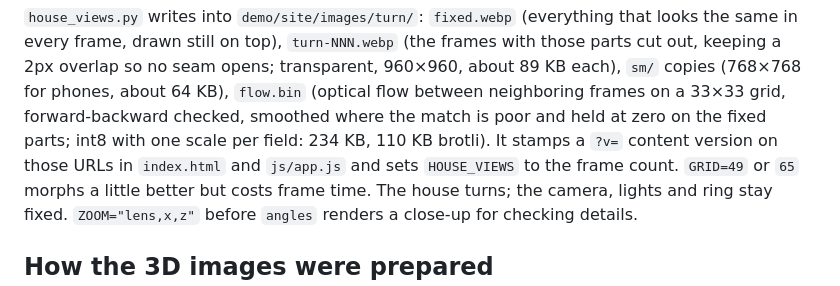
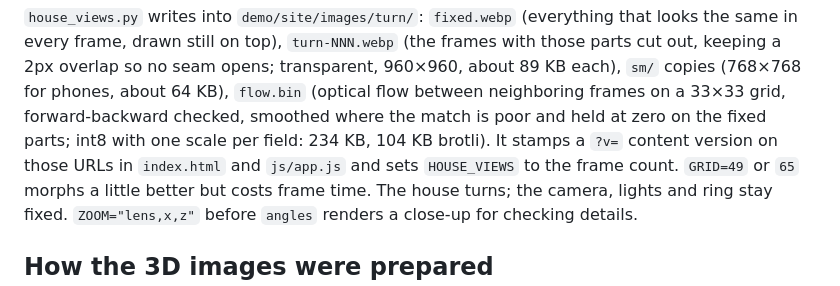
Before and after one commit to ramseyzane1-blip/-reliant-home-mortgage-demo, a Markdown page: tools/README.md, the part around the change. Rendered like a GitHub page.

```diff
--- a/tools/README.md
+++ b/tools/README.md
@@ -22,7 +22,7 @@ in every frame, drawn still on top), `turn-NNN.webp` (the frames with those part
 keeping a 2px overlap so no seam opens; transparent, 960×960, about 89 KB each), `sm/` copies
 (768×768 for phones, about 64 KB), `flow.bin` (optical flow between neighboring frames on a
 33×33 grid, forward-backward checked, smoothed where the match is poor and held at zero on the
-fixed parts; int8 with one scale per field: 234 KB, 110 KB brotli). It stamps a `?v=` content version on those URLs in `index.html` and
+fixed parts; int8 with one scale per field: 234 KB, 104 KB brotli). It stamps a `?v=` content version on those URLs in `index.html` and
 `js/app.js` and sets `HOUSE_VIEWS` to the frame count. `GRID=49` or `65` morphs a little better
 but costs frame time. The house turns; the camera, lights and ring stay
 fixed. `ZOOM="lens,x,z"` before `angles` renders a close-up for checking details.
```
Also changed, not shown: CLAUDE.md (+1 -1 lines).
